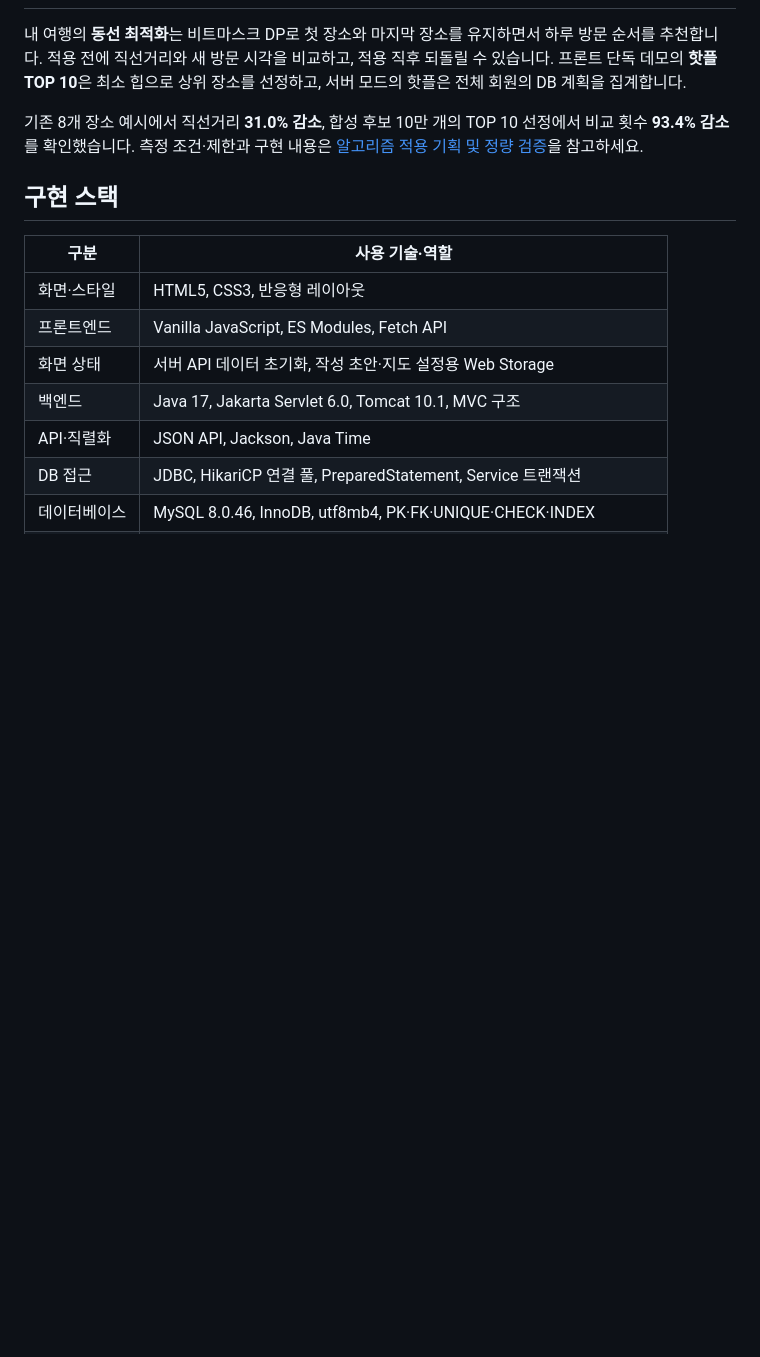
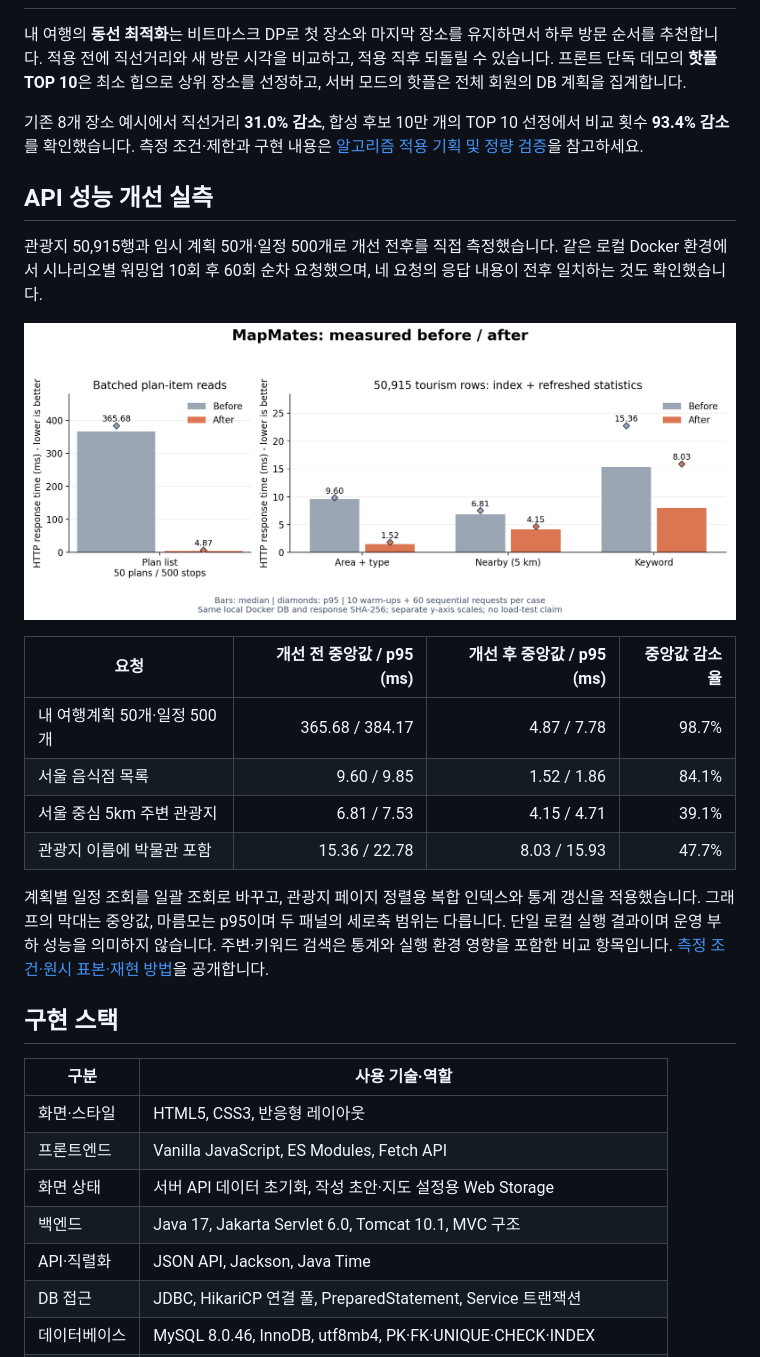
Before and after one commit to 77romin/mapmates, a Markdown page: README.md, the part around the change. GitHub-like rendering; pictures changed too: docs/benchmarks/comparison.png (added); blank space fills up the shorter version.

```diff
--- a/README.md
+++ b/README.md
@@ -283,6 +283,21 @@ DAY를 선택하고 **동선 최적화**를 누르면 첫 장소와 마지막
 
 기존 8개 장소 예시에서 직선거리 **31.0% 감소**, 합성 후보 10만 개의 TOP 10 선정에서 비교 횟수 **93.4% 감소**를 확인했습니다. 측정 조건·제한과 구현 내용은 [알고리즘 적용 기획 및 정량 검증](./front/docs/ALGORITHM_IMPROVEMENTS.md)을 참고하세요.
 
+## API 성능 개선 실측
+
+관광지 50,915행과 임시 계획 50개·일정 500개로 개선 전후를 직접 측정했습니다. 같은 로컬 Docker 환경에서 시나리오별 워밍업 10회 후 60회 순차 요청했으며, 네 요청의 응답 내용이 전후 일치하는 것도 확인했습니다.
+
+![계획 일괄 조회와 관광지 인덱스 적용 전후 실제 응답 시간 비교](./docs/benchmarks/comparison.png)
+
+| 요청 | 개선 전 중앙값 / p95 (ms) | 개선 후 중앙값 / p95 (ms) | 중앙값 감소율 |
+|---|---:|---:|---:|
+| 내 여행계획 50개·일정 500개 | 365.68 / 384.17 | 4.87 / 7.78 | 98.7% |
+| 서울 음식점 목록 | 9.60 / 9.85 | 1.52 / 1.86 | 84.1% |
+| 서울 중심 5km 주변 관광지 | 6.81 / 7.53 | 4.15 / 4.71 | 39.1% |
+| 관광지 이름에 박물관 포함 | 15.36 / 22.78 | 8.03 / 15.93 | 47.7% |
+
+계획별 일정 조회를 일괄 조회로 바꾸고, 관광지 페이지 정렬용 복합 인덱스와 통계 갱신을 적용했습니다. 그래프의 막대는 중앙값, 마름모는 p95이며 두 패널의 세로축 범위는 다릅니다. 단일 로컬 실행 결과이며 운영 부하 성능을 의미하지 않습니다. 주변·키워드 검색은 통계와 실행 환경 영향을 포함한 비교 항목입니다. [측정 조건·원시 표본·재현 방법](./docs/benchmarks/README.md)을 공개합니다.
+
 ## 구현 스택
 
 | 구분 | 사용 기술·역할 |
```
Also changed, not shown: docs/benchmarks/README.md (added, +45 -0 lines), 12 other files.
